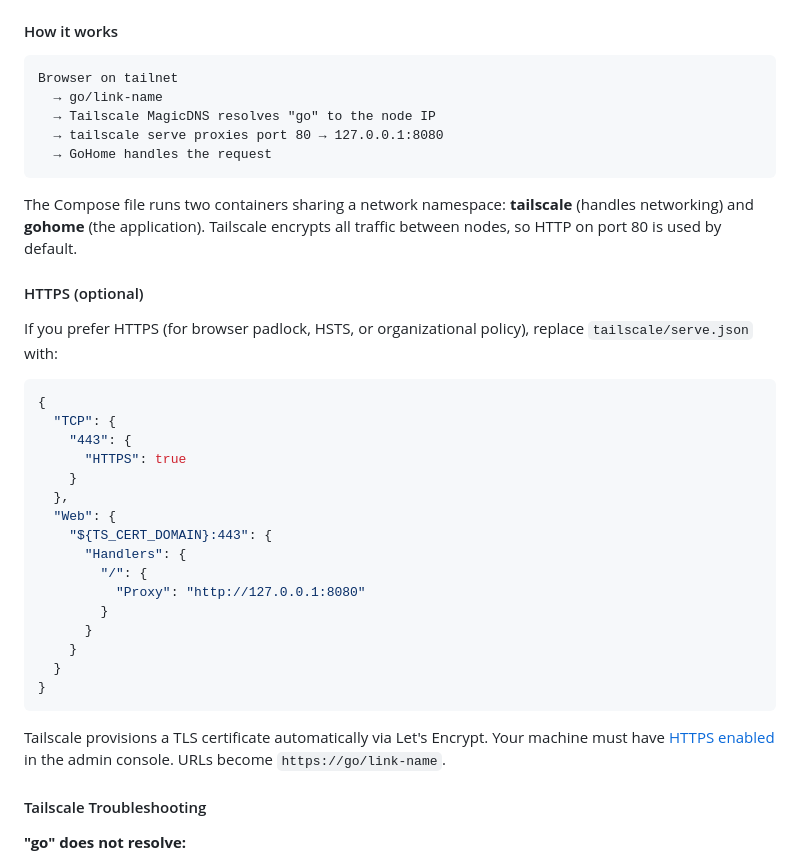
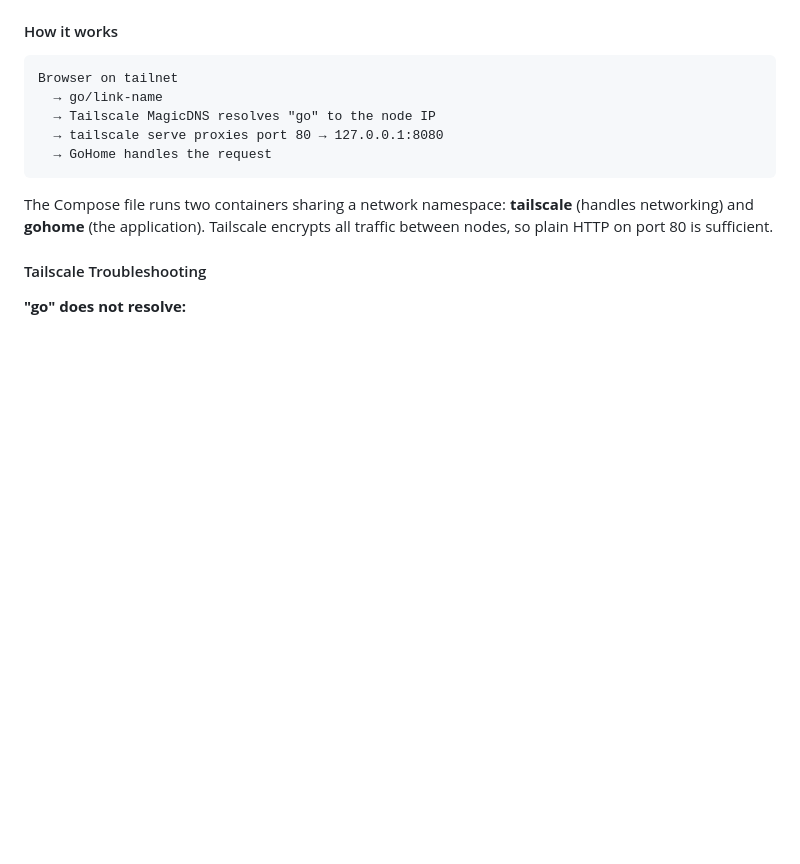
Before and after one commit to daftdoki/GoHome, a Markdown page: README.md, the part around the change. GitHub-like rendering; blank space fills up the shorter version.

Commit message:
Remove optional HTTPS/SSL section from README
Tailscale encrypts all traffic between nodes, making the optional
HTTPS setup unnecessary and potentially confusing for this app
running on a tailnet.

https://claude.ai/code/session_011F27SUpkHh9LaTraCQH4o7

````diff
--- a/README.md
+++ b/README.md
@@ -347,37 +347,8 @@ Browser on tailnet
 
 The Compose file runs two containers sharing a network namespace:
 **tailscale** (handles networking) and **gohome** (the application).
-Tailscale encrypts all traffic between nodes, so HTTP on port 80 is
-used by default.
-
-#### HTTPS (optional)
-
-If you prefer HTTPS (for browser padlock, HSTS, or organizational
-policy), replace `tailscale/serve.json` with:
-
-```json
-{
-  "TCP": {
-    "443": {
-      "HTTPS": true
-    }
-  },
-  "Web": {
-    "${TS_CERT_DOMAIN}:443": {
-      "Handlers": {
-        "/": {
-          "Proxy": "http://127.0.0.1:8080"
-        }
-      }
-    }
-  }
-}
-```
-
-Tailscale provisions a TLS certificate automatically via Let's Encrypt.
-Your machine must have
-[HTTPS enabled](https://tailscale.com/kb/1153/enabling-https) in the
-admin console. URLs become `https://go/link-name`.
+Tailscale encrypts all traffic between nodes, so plain HTTP on port 80
+is sufficient.
 
 #### Tailscale Troubleshooting
 
````
